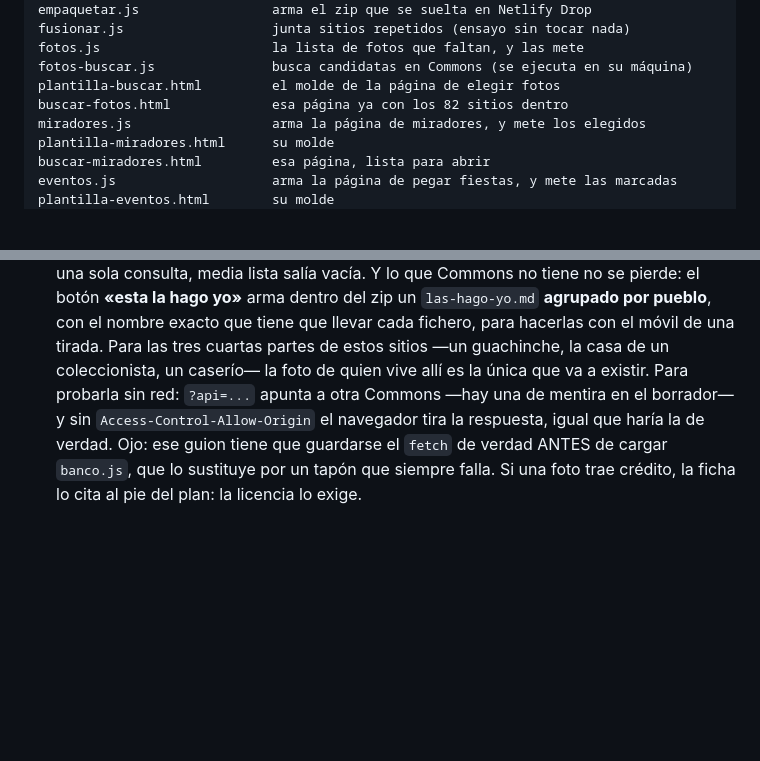
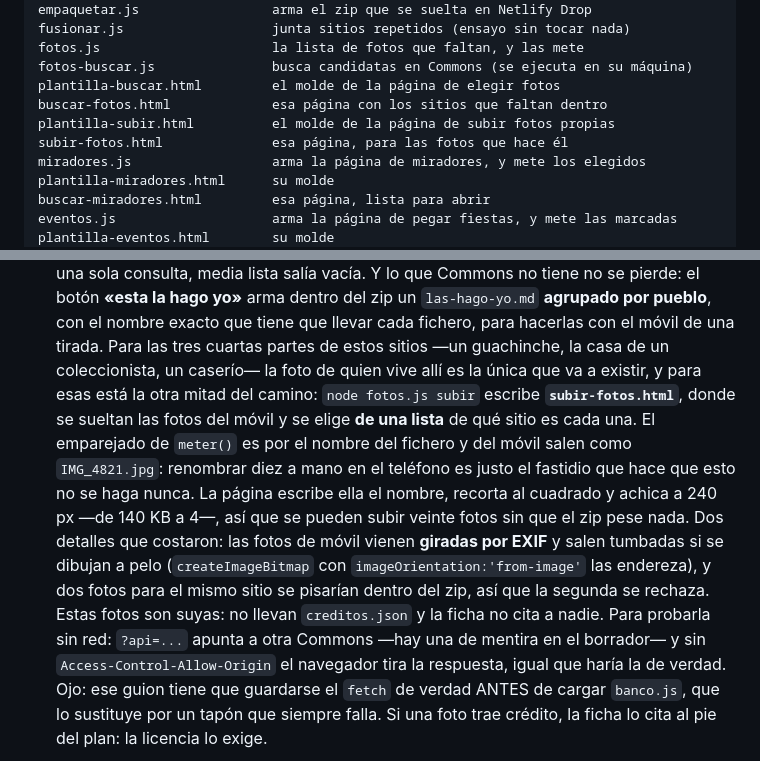
Before and after one commit to zeben-069/El-oraculo, a Markdown page: CLAUDE.md, 2 parts joined by grey strips. GitHub-like rendering; blank space fills up the shorter version.

Commit message:
Apuntar en el CLAUDE.md lo de subir fotos
El parche anterior no encajó con el texto y el commit se fue sin la nota, así
que queda escrito ahora: qué hace `node fotos.js subir`, por qué existe —el
emparejado es por el nombre del fichero y del móvil salen como IMG_4821.jpg—
y las dos trampas: el giro por EXIF y que dos fotos para el mismo sitio se
pisarían dentro del zip.

Co-Authored-By: Claude Opus 5 <noreply@anthropic.com>
Claude-Session: https://claude.ai/code/session_01QfBysPaoCYk2TxXoRRSUWV

```diff
--- a/CLAUDE.md
+++ b/CLAUDE.md
@@ -48,7 +48,9 @@ fusionar.js                   junta sitios repetidos (ensayo sin tocar nada)
 fotos.js                      la lista de fotos que faltan, y las mete
 fotos-buscar.js               busca candidatas en Commons (se ejecuta en su máquina)
 plantilla-buscar.html         el molde de la página de elegir fotos
-buscar-fotos.html             esa página ya con los 82 sitios dentro
+buscar-fotos.html             esa página con los sitios que faltan dentro
+plantilla-subir.html          el molde de la página de subir fotos propias
+subir-fotos.html              esa página, para las fotos que hace él
 miradores.js                  arma la página de miradores, y mete los elegidos
 plantilla-miradores.html      su molde
 buscar-miradores.html         esa página, lista para abrir
@@ -553,7 +555,20 @@ restaurante está mal ubicado, tiene razón: vive allí.
   nombre exacto que tiene que llevar cada fichero, para hacerlas con el móvil
   de una tirada. Para las tres cuartas partes de estos sitios —un guachinche,
   la casa de un coleccionista, un caserío— la foto de quien vive allí es la
-  única que va a existir. Para probarla sin red: `?api=...` apunta a otra Commons —hay
+  única que va a existir, y para esas está la otra mitad del camino:
+  `node fotos.js subir` escribe **`subir-fotos.html`**, donde se sueltan las
+  fotos del móvil y se elige **de una lista** de qué sitio es cada una. El
+  emparejado de `meter()` es por el nombre del fichero y del móvil salen como
+  `IMG_4821.jpg`: renombrar diez a mano en el teléfono es justo el fastidio
+  que hace que esto no se haga nunca. La página escribe ella el nombre,
+  recorta al cuadrado y achica a 240 px —de 140 KB a 4—, así que se pueden
+  subir veinte fotos sin que el zip pese nada. Dos detalles que costaron: las
+  fotos de móvil vienen **giradas por EXIF** y salen tumbadas si se dibujan a
+  pelo (`createImageBitmap` con `imageOrientation:'from-image'` las endereza),
+  y dos fotos para el mismo sitio se pisarían dentro del zip, así que la
+  segunda se rechaza. Estas fotos son suyas: no llevan `creditos.json` y la
+  ficha no cita a nadie.
+  Para probarla sin red: `?api=...` apunta a otra Commons —hay
   una de mentira en el borrador— y sin `Access-Control-Allow-Origin` el
   navegador tira la respuesta, igual que haría la de verdad. Ojo: ese
   guion tiene que guardarse el `fetch` de verdad ANTES de cargar `banco.js`,
```
